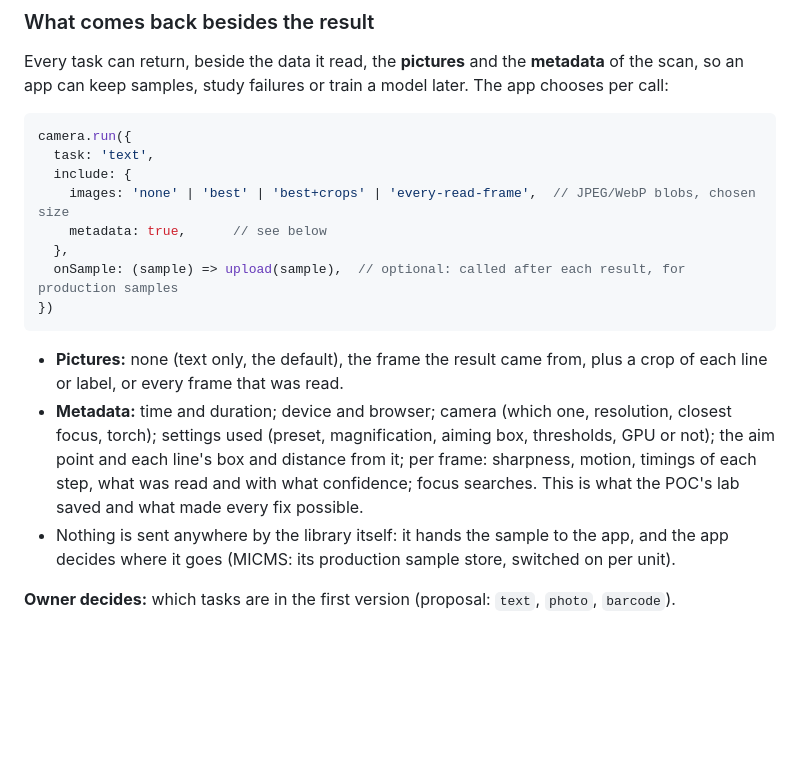
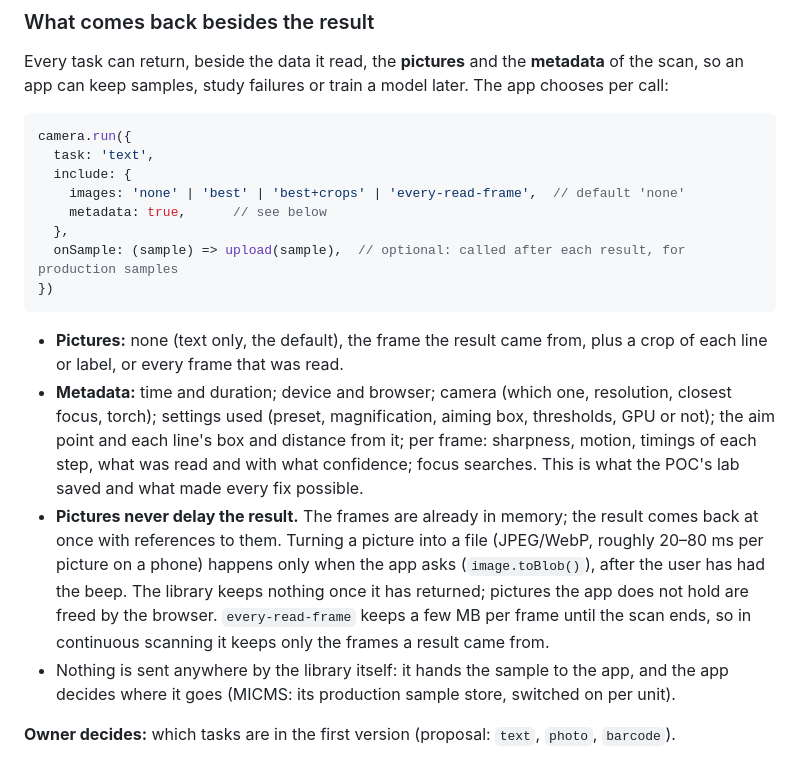
Before and after one commit to ez-technologies/camsense, a Markdown page: docs/DESIGN.md, the part around the change. Drawn GitHub-style; blank space fills up the shorter version.

Commit message:
Design: pictures come back as references and are made into files only on request, so they never delay the result (#1)
Co-Authored-By: Claude Opus 5.5 <noreply@anthropic.com>

```diff
--- a/docs/DESIGN.md
+++ b/docs/DESIGN.md
@@ -65,7 +65,7 @@ app can keep samples, study failures or train a model later. The app chooses per
 camera.run({
   task: 'text',
   include: {
-    images: 'none' | 'best' | 'best+crops' | 'every-read-frame',  // JPEG/WebP blobs, chosen size
+    images: 'none' | 'best' | 'best+crops' | 'every-read-frame',  // default 'none'
     metadata: true,      // see below
   },
   onSample: (sample) => upload(sample),  // optional: called after each result, for production samples
@@ -79,6 +79,12 @@ camera.run({
   each line's box and distance from it; per frame: sharpness, motion, timings of each step, what was read
   and with what confidence; focus searches. This is what the POC's lab saved and what made every fix
   possible.
+- **Pictures never delay the result.** The frames are already in memory; the result comes back at once
+  with references to them. Turning a picture into a file (JPEG/WebP, roughly 20–80 ms per picture on a
+  phone) happens only when the app asks (`image.toBlob()`), after the user has had the beep. The library
+  keeps nothing once it has returned; pictures the app does not hold are freed by the browser.
+  `every-read-frame` keeps a few MB per frame until the scan ends, so in continuous scanning it keeps only
+  the frames a result came from.
 - Nothing is sent anywhere by the library itself: it hands the sample to the app, and the app decides
   where it goes (MICMS: its production sample store, switched on per unit).
 
```
